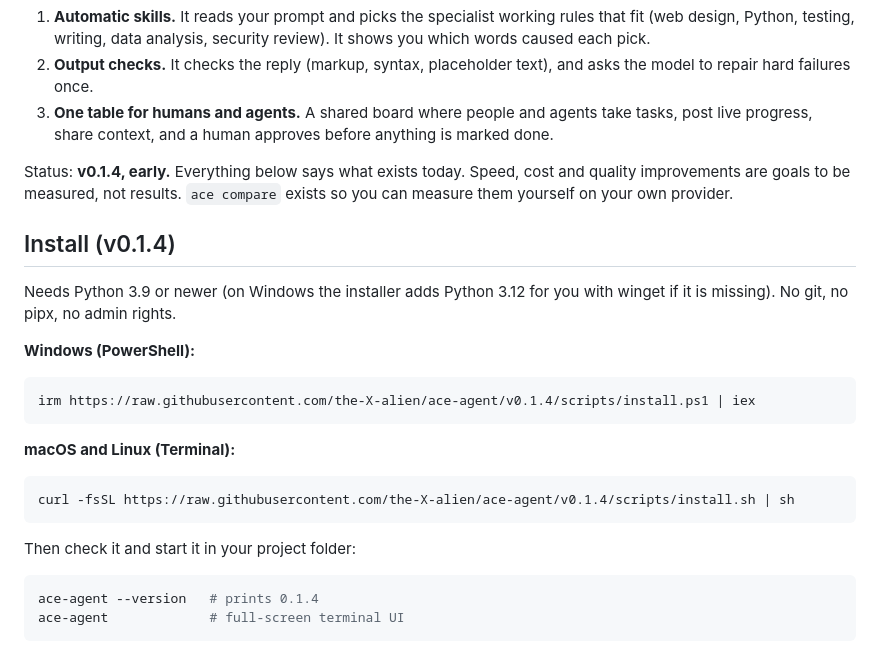
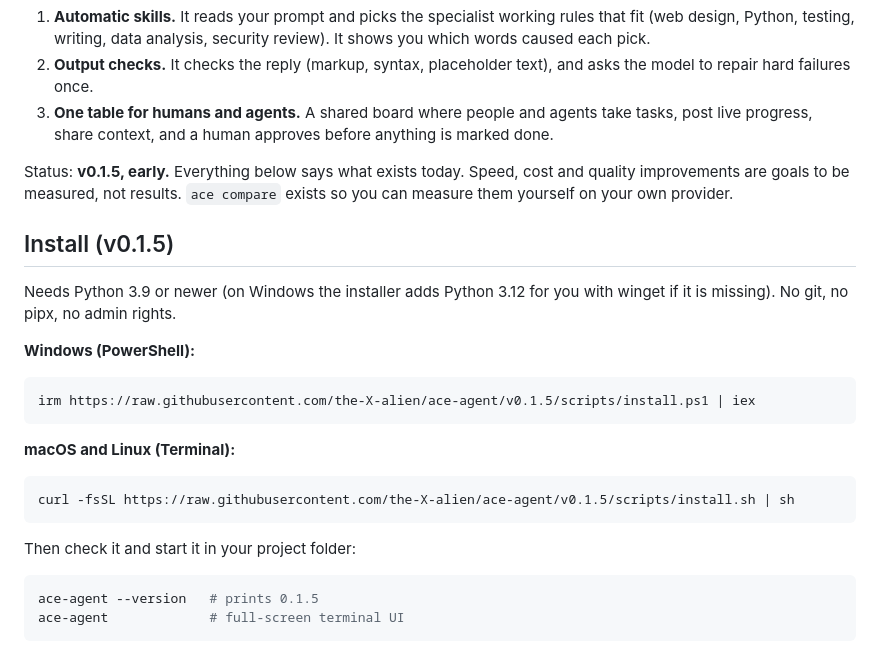
Before and after one commit to the-X-alien/ace-agent, a Markdown page: README.md, the part around the change. GitHub-like rendering.

Commit message:
Update README for version 0.1.5 changes

````diff
--- a/README.md
+++ b/README.md
@@ -6,28 +6,28 @@ Ace is a free, open-source harness layer for the AI providers you already use. Y
 2. **Output checks.** It checks the reply (markup, syntax, placeholder text), and asks the model to repair hard failures once.
 3. **One table for humans and agents.** A shared board where people and agents take tasks, post live progress, share context, and a human approves before anything is marked done.
 
-Status: **v0.1.4, early.** Everything below says what exists today. Speed, cost and quality improvements are goals to be measured, not results. `ace compare` exists so you can measure them yourself on your own provider.
+Status: **v0.1.5, early.** Everything below says what exists today. Speed, cost and quality improvements are goals to be measured, not results. `ace compare` exists so you can measure them yourself on your own provider.
 
-## Install (v0.1.4)
+## Install (v0.1.5)
 
 Needs Python 3.9 or newer (on Windows the installer adds Python 3.12 for you with winget if it is missing). No git, no pipx, no admin rights.
 
 **Windows (PowerShell):**
 
 ```powershell
-irm https://raw.githubusercontent.com/the-X-alien/ace-agent/v0.1.4/scripts/install.ps1 | iex
+irm https://raw.githubusercontent.com/the-X-alien/ace-agent/v0.1.5/scripts/install.ps1 | iex
 ```
 
 **macOS and Linux (Terminal):**
 
 ```sh
-curl -fsSL https://raw.githubusercontent.com/the-X-alien/ace-agent/v0.1.4/scripts/install.sh | sh
+curl -fsSL https://raw.githubusercontent.com/the-X-alien/ace-agent/v0.1.5/scripts/install.sh | sh
 ```
 
 Then check it and start it in your project folder:
 
 ```sh
-ace-agent --version   # prints 0.1.4
+ace-agent --version   # prints 0.1.5
 ace-agent             # full-screen terminal UI
 ```
 
````
